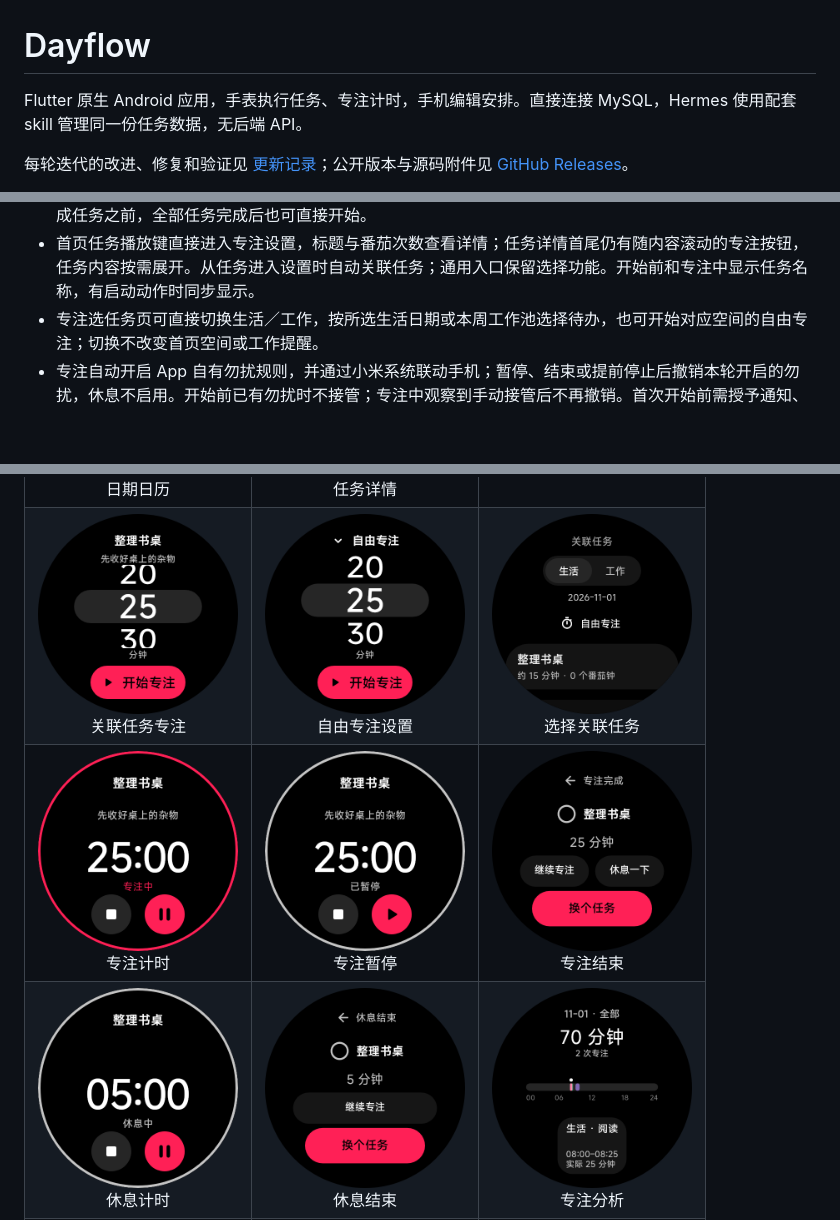
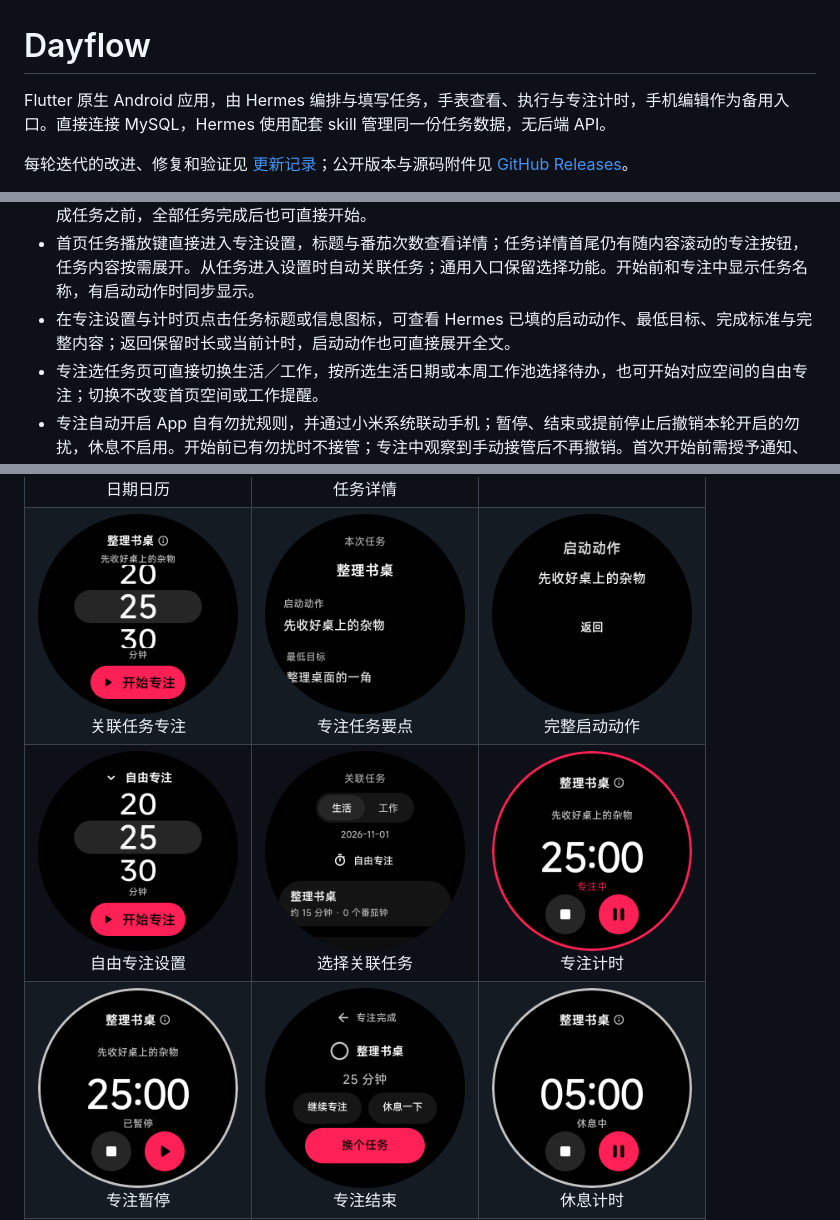
Before and after one commit to xiaoj655/dayflow, a Markdown page: README.md, 3 parts joined by grey strips. GitHub-like rendering; pictures changed too: docs/screenshots/focus-paused.png, docs/screenshots/focus-running.png, docs/screenshots/focus-setup.png; blank space fills up the shorter version.

Commit message:
Release v1.4.0: keep task context readable throughout focus

```diff
--- a/README.md
+++ b/README.md
@@ -1,6 +1,6 @@
 # Dayflow
 
-Flutter 原生 Android 应用，手表执行任务、专注计时，手机编辑安排。直接连接 MySQL，Hermes 使用配套 skill 管理同一份任务数据，无后端 API。
+Flutter 原生 Android 应用，由 Hermes 编排与填写任务，手表查看、执行与专注计时，手机编辑作为备用入口。直接连接 MySQL，Hermes 使用配套 skill 管理同一份任务数据，无后端 API。
 
 每轮迭代的改进、修复和验证见 [更新记录](CHANGELOG.md)；公开版本与源码附件见 [GitHub Releases](https://github.com/xiaoj655/dayflow/releases)。
 
@@ -12,6 +12,7 @@ Flutter 原生 Android 应用，手表执行任务、专注计时，手机编辑
 - 专注时长 5–180 分钟、每格 5 分钟，表冠与鼠标滚轮切换带平滑动画；记忆上次实际启动的时长。暂停、继续、提前结束；结束短震两次，不自动休息或完成任务。
 - 首页进行中卡片可直接暂停／继续专注或休息，点击标题或倒计时进入完整计时页；自由专注入口放在已完成任务之前，全部任务完成后也可直接开始。
 - 首页任务播放键直接进入专注设置，标题与番茄次数查看详情；任务详情首尾仍有随内容滚动的专注按钮，任务内容按需展开。从任务进入设置时自动关联任务；通用入口保留选择功能。开始前和专注中显示任务名称，有启动动作时同步显示。
+- 在专注设置与计时页点击任务标题或信息图标，可查看 Hermes 已填的启动动作、最低目标、完成标准与完整内容；返回保留时长或当前计时，启动动作也可直接展开全文。
 - 专注选任务页可直接切换生活／工作，按所选生活日期或本周工作池选择待办，也可开始对应空间的自由专注；切换不改变首页空间或工作提醒。
 - 专注自动开启 App 自有勿扰规则，并通过小米系统联动手机；暂停、结束或提前停止后撤销本轮开启的勿扰，休息不启用。开始前已有勿扰时不接管；专注中观察到手动接管后不再撤销。首次开始前需授予通知、闹钟、勿扰控制和小米联动所需权限。
 - 定时任务主动提醒、稍后再做及今天跳过暂不实现。
@@ -42,15 +43,19 @@ Flutter 原生 Android 应用，手表执行任务、专注计时，手机编辑
   </tr>
   <tr>
     <td align="center"><img src="docs/screenshots/focus-setup.png" width="200" height="200" alt="关联任务专注"><br>关联任务专注</td>
+    <td align="center"><img src="docs/screenshots/focus-task-brief.png" width="200" height="200" alt="专注任务要点"><br>专注任务要点</td>
+    <td align="center"><img src="docs/screenshots/focus-start-action.png" width="200" height="200" alt="完整启动动作"><br>完整启动动作</td>
+  </tr>
+  <tr>
     <td align="center"><img src="docs/screenshots/free-focus-setup.png" width="200" height="200" alt="自由专注设置"><br>自由专注设置</td>
     <td align="center"><img src="docs/screenshots/task-picker.png" width="200" height="200" alt="选择关联任务"><br>选择关联任务</td>
+    <td align="center"><img src="docs/screenshots/focus-running.png" width="200" height="200" alt="专注计时"><br>专注计时</td>
   </tr>
   <tr>
-    <td align="center"><img src="docs/screenshots/focus-running.png" width="200" height="200" alt="专注计时"><br>专注计时</td>
     <td align="center"><img src="docs/screenshots/focus-paused.png" width="200" height="200" alt="专注暂停"><br>专注暂停</td>
     <td align="center"><img src="docs/screenshots/focus-finished.png" width="200" height="200" alt="专注结束"><br>专注结束</td>
+    <td align="center"><img src="docs/screenshots/rest-running.png" width="200" height="200" alt="休息计时"><br>休息计时</td>
   </tr>
   <tr>
-    <td align="center"><img src="docs/screenshots/rest-running.png" width="200" height="200" alt="休息计时"><br>休息计时</td>
     <td align="center"><img src="docs/screenshots/rest-finished.png" width="200" height="200" alt="休息结束"><br>休息结束</td>
     <td align="center"><img src="docs/screenshots/analysis.png" width="200" height="200" alt="专注分析"><br>专注分析</td>
```
Also changed, not shown: other parts of README.md (+3 -3 lines), AGENTS.md (+3 -2 lines), CHANGELOG.md (+8 -0 lines), 8 other files.
